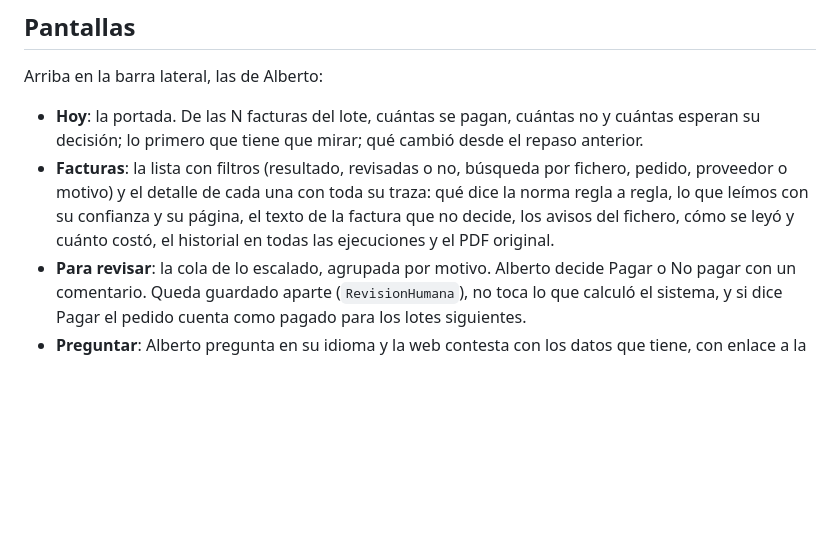
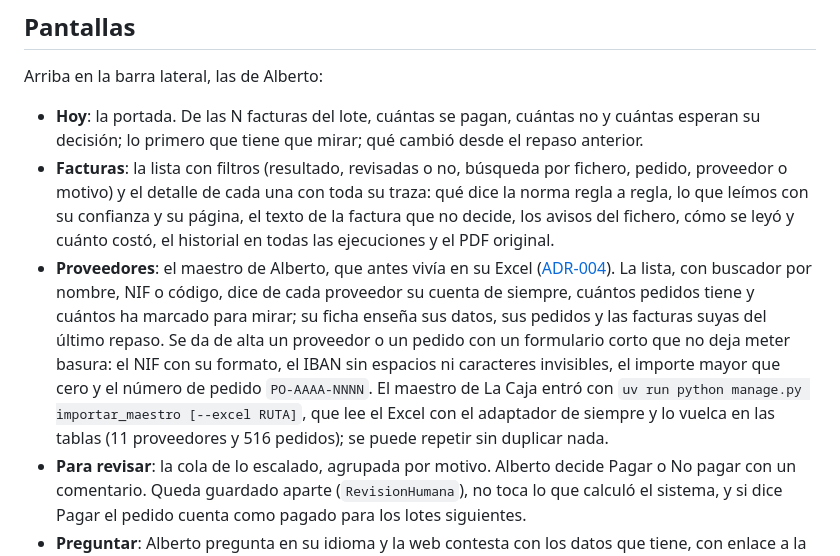
Before and after one commit to antoniorjmnz/upistas, a Markdown page: docs/web.md, the part around the change. Rendered like a GitHub page; blank space fills up the shorter version.

Commit message:
docs(docs): ADR del maestro propio y la pantalla de proveedores (#38)

```diff
--- a/docs/web.md
+++ b/docs/web.md
@@ -39,6 +39,14 @@ Arriba en la barra lateral, las de Alberto:
   motivo) y el detalle de cada una con toda su traza: qué dice la norma regla a regla, lo que leímos con
   su confianza y su página, el texto de la factura que no decide, los avisos del fichero, cómo se leyó
   y cuánto costó, el historial en todas las ejecuciones y el PDF original.
+- **Proveedores**: el maestro de Alberto, que antes vivía en su Excel ([ADR-004](adr/004-maestro-propio.md)).
+  La lista, con buscador por nombre, NIF o código, dice de cada proveedor su cuenta de siempre, cuántos
+  pedidos tiene y cuántos ha marcado para mirar; su ficha enseña sus datos, sus pedidos y las facturas
+  suyas del último repaso. Se da de alta un proveedor o un pedido con un formulario corto que no deja
+  meter basura: el NIF con su formato, el IBAN sin espacios ni caracteres invisibles, el importe mayor
+  que cero y el número de pedido `PO-AAAA-NNNN`. El maestro de La Caja entró con
+  `uv run python manage.py importar_maestro [--excel RUTA]`, que lee el Excel con el adaptador de
+  siempre y lo vuelca en las tablas (11 proveedores y 516 pedidos); se puede repetir sin duplicar nada.
 - **Para revisar**: la cola de lo escalado, agrupada por motivo. Alberto decide Pagar o No pagar con un
   comentario. Queda guardado aparte (`RevisionHumana`), no toca lo que calculó el sistema, y si dice
   Pagar el pedido cuenta como pagado para los lotes siguientes.
```
Also changed, not shown: docs/adr/004-maestro-propio.md (added, +65 -0 lines).
